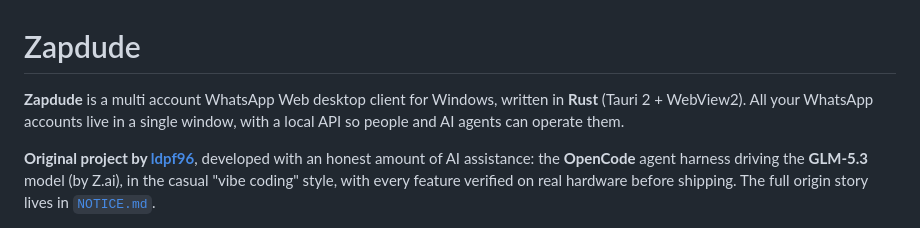
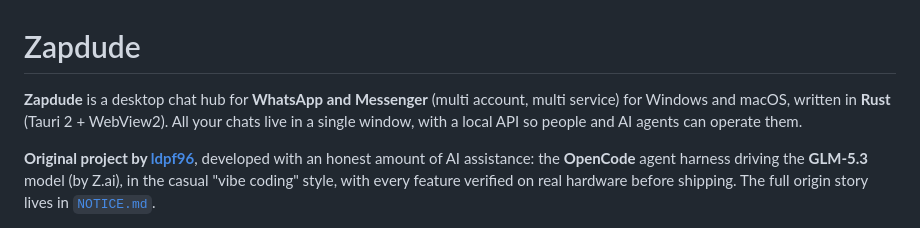
Before and after one commit to ldpf96/zapdude, a Markdown page: README.md, the part around the change. Drawn GitHub-style.

Commit message:
docs: README describes the 1.3.0 hub (WhatsApp + Messenger, Windows and macOS)

```diff
--- a/README.md
+++ b/README.md
@@ -1,8 +1,9 @@
 # Zapdude
 
-**Zapdude** is a multi account WhatsApp Web desktop client for Windows,
-written in **Rust** (Tauri 2 + WebView2). All your WhatsApp accounts live in
-a single window, with a local API so people and AI agents can operate them.
+**Zapdude** is a desktop chat hub for **WhatsApp and Messenger** (multi
+account, multi service) for Windows and macOS, written in **Rust** (Tauri 2 +
+WebView2). All your chats live in a single window, with a local API so people
+and AI agents can operate them.
 
 **Original project by [ldpf96](https://github.com/ldpf96)**, developed with
 an honest amount of AI assistance: the **OpenCode** agent harness driving
```
